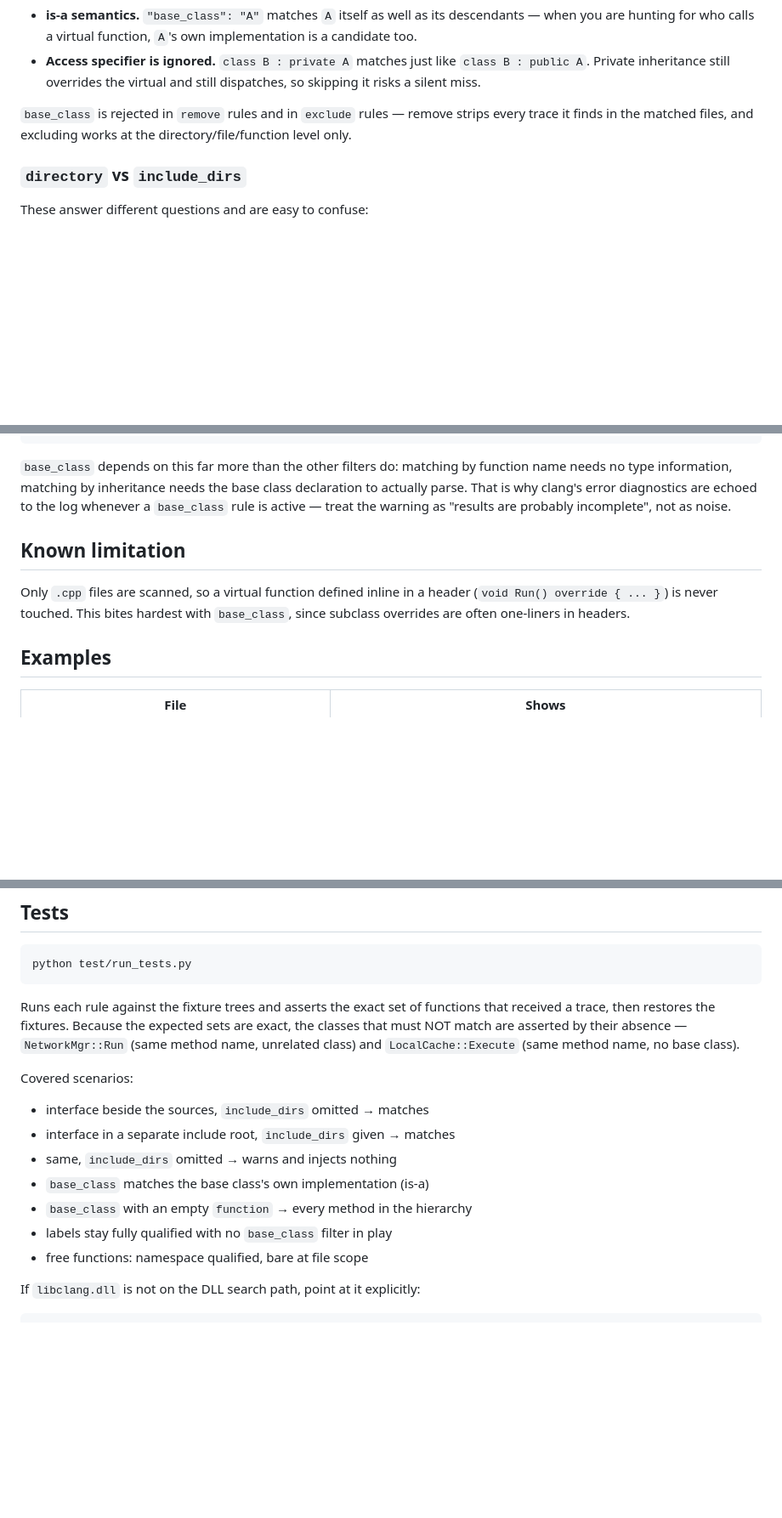
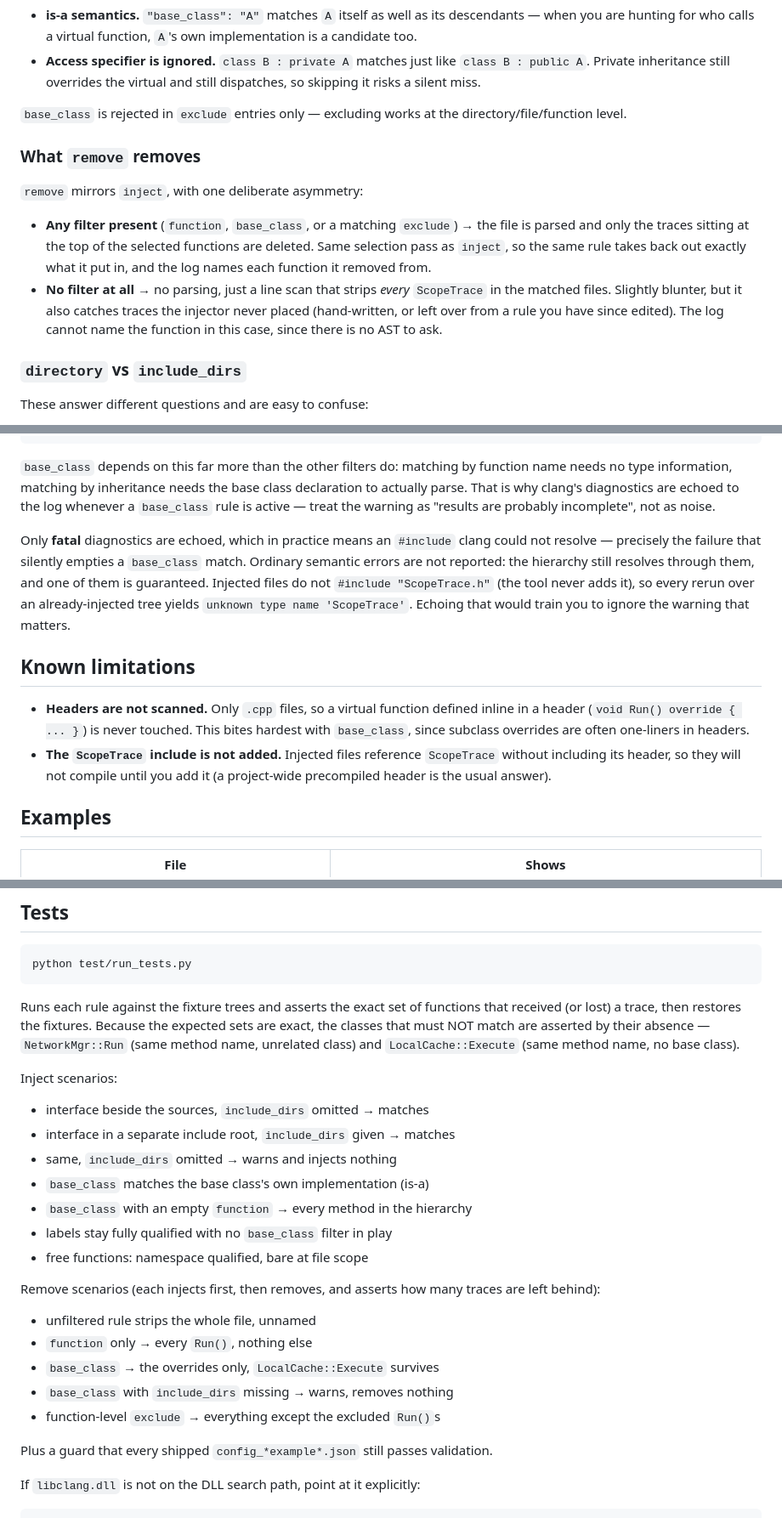
Before and after one commit to Celia2024-bit/tools, a Markdown page: trace_injector/README.md, 3 parts joined by grey strips. Shown at 85% size. GitHub-like rendering; blank space fills up the shorter version.

Commit message:
Document the symmetric remove mode
Replaces the claim that base_class is rejected in remove rules, spells
out the two removal paths and why the parse warning is fatal-only, and
notes that injected files do not get the ScopeTrace include.

Co-Authored-By: Claude Opus 5 <noreply@anthropic.com>

````diff
--- a/trace_injector/README.md
+++ b/trace_injector/README.md
@@ -67,9 +68,23 @@ Two things to know about it:
   `class B : public A`. Private inheritance still overrides the virtual and
   still dispatches, so skipping it risks a silent miss.
 
-`base_class` is rejected in `remove` rules and in `exclude` rules — remove
-strips every trace it finds in the matched files, and excluding works at the
-directory/file/function level only.
+`base_class` is rejected in `exclude` entries only — excluding works at the
+directory/file/function level.
+
+### What `remove` removes
+
+`remove` mirrors `inject`, with one deliberate asymmetry:
+
+- **Any filter present** (`function`, `base_class`, or a matching `exclude`)
+  → the file is parsed and only the traces sitting at the top of the
+  selected functions are deleted. Same selection pass as `inject`, so the
+  same rule takes back out exactly what it put in, and the log names each
+  function it removed from.
+- **No filter at all** → no parsing, just a line scan that strips *every*
+  `ScopeTrace` in the matched files. Slightly blunter, but it also catches
+  traces the injector never placed (hand-written, or left over from a rule
+  you have since edited). The log cannot name the function in this case,
+  since there is no AST to ask.
 
 ### `directory` vs `include_dirs`
 
@@ -124,15 +139,27 @@ Trace Injected : 0
 
 `base_class` depends on this far more than the other filters do: matching by
 function name needs no type information, matching by inheritance needs the
-base class declaration to actually parse. That is why clang's error
-diagnostics are echoed to the log whenever a `base_class` rule is active —
-treat the warning as "results are probably incomplete", not as noise.
+base class declaration to actually parse. That is why clang's diagnostics are
+echoed to the log whenever a `base_class` rule is active — treat the warning
+as "results are probably incomplete", not as noise.
 
-## Known limitation
+Only **fatal** diagnostics are echoed, which in practice means an `#include`
+clang could not resolve — precisely the failure that silently empties a
+`base_class` match. Ordinary semantic errors are not reported: the hierarchy
+still resolves through them, and one of them is guaranteed. Injected files
+do not `#include "ScopeTrace.h"` (the tool never adds it), so every rerun
+over an already-injected tree yields `unknown type name 'ScopeTrace'`.
+Echoing that would train you to ignore the warning that matters.
 
-Only `.cpp` files are scanned, so a virtual function defined inline in a
-header (`void Run() override { ... }`) is never touched. This bites hardest
-with `base_class`, since subclass overrides are often one-liners in headers.
+## Known limitations
+
+- **Headers are not scanned.** Only `.cpp` files, so a virtual function
+  defined inline in a header (`void Run() override { ... }`) is never
+  touched. This bites hardest with `base_class`, since subclass overrides
+  are often one-liners in headers.
+- **The `ScopeTrace` include is not added.** Injected files reference
+  `ScopeTrace` without including its header, so they will not compile until
+  you add it (a project-wide precompiled header is the usual answer).
 
 ## Examples
 
@@ -150,12 +177,12 @@ python test/run_tests.py
 ```
 
 Runs each rule against the fixture trees and asserts the exact set of
-functions that received a trace, then restores the fixtures. Because the
-expected sets are exact, the classes that must NOT match are asserted by
-their absence — `NetworkMgr::Run` (same method name, unrelated class) and
-`LocalCache::Execute` (same method name, no base class).
+functions that received (or lost) a trace, then restores the fixtures.
+Because the expected sets are exact, the classes that must NOT match are
+asserted by their absence — `NetworkMgr::Run` (same method name, unrelated
+class) and `LocalCache::Execute` (same method name, no base class).
 
-Covered scenarios:
+Inject scenarios:
 
 - interface beside the sources, `include_dirs` omitted → matches
 - interface in a separate include root, `include_dirs` given → matches
@@ -165,6 +192,18 @@ Covered scenarios:
 - labels stay fully qualified with no `base_class` filter in play
 - free functions: namespace qualified, bare at file scope
 
+Remove scenarios (each injects first, then removes, and asserts how many
+traces are left behind):
+
+- unfiltered rule strips the whole file, unnamed
+- `function` only → every `Run()`, nothing else
+- `base_class` → the overrides only, `LocalCache::Execute` survives
+- `base_class` with `include_dirs` missing → warns, removes nothing
+- function-level `exclude` → everything except the excluded `Run()`s
+
+Plus a guard that every shipped `config_*example*.json` still passes
+validation.
+
 If `libclang.dll` is not on the DLL search path, point at it explicitly:
 
 ```
````
Also changed, not shown: other parts of trace_injector/README.md (+2 -1 lines).
